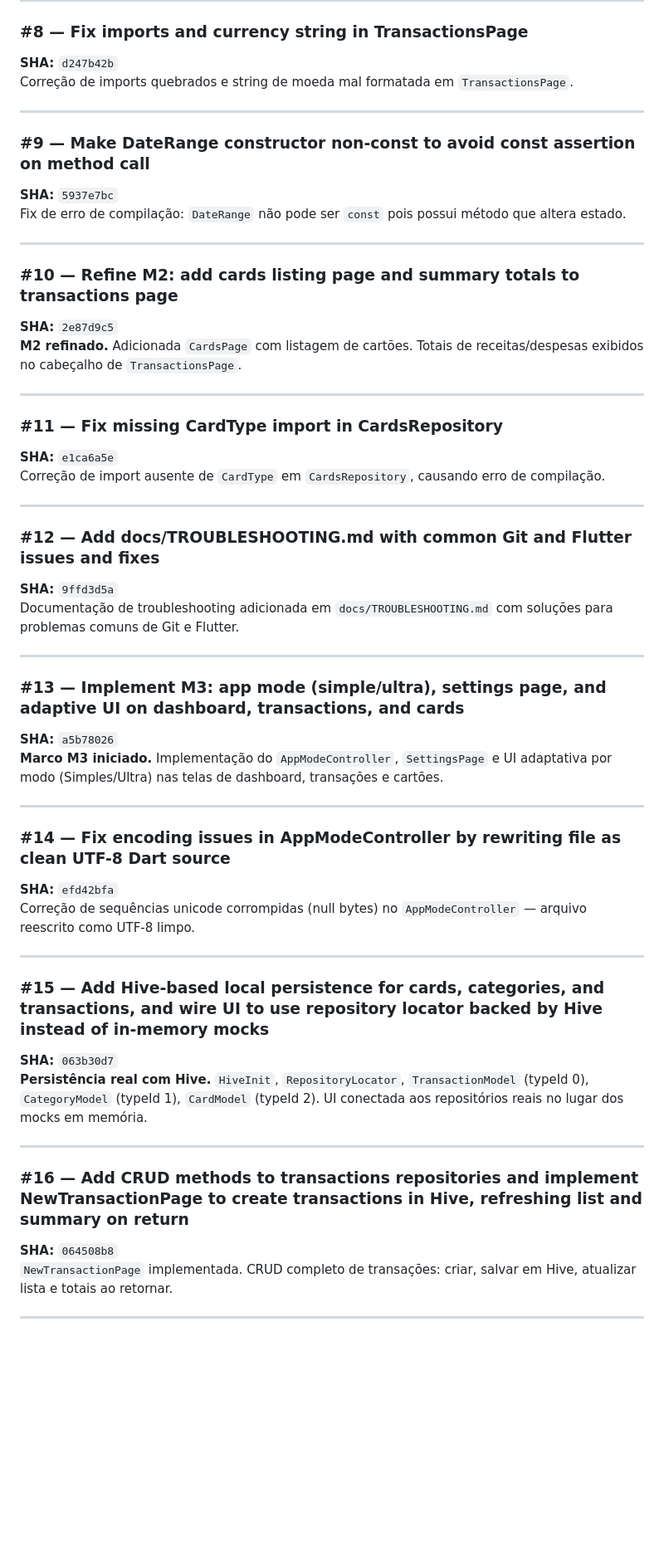
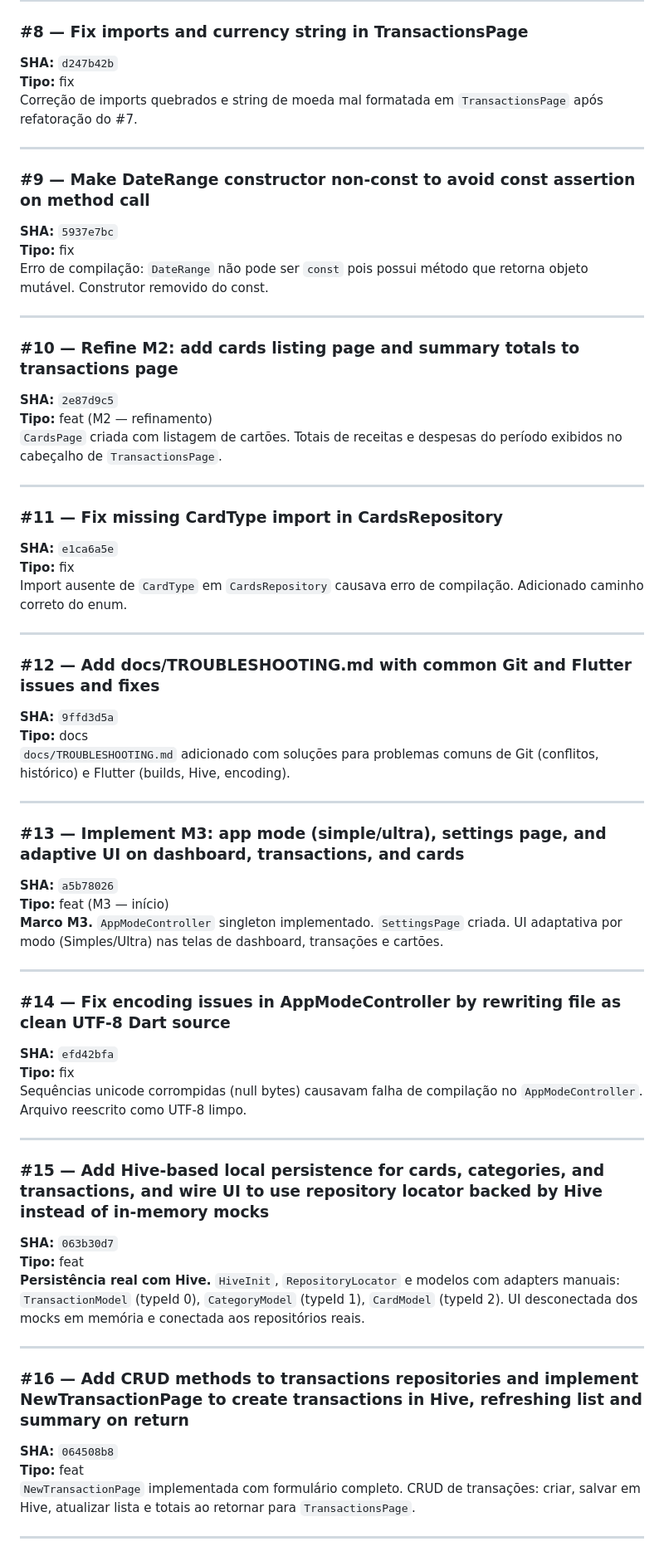
Before and after one commit to hiraokagabriel/FinMe, a Markdown page: CONTEXT.md, the part around one of its changes. Shown at 83% size. Drawn GitHub-style; blank space fills up the shorter version.

```diff
--- a/CONTEXT.md
+++ b/CONTEXT.md
@@ -275,55 +282,64 @@ Refatoração da estrutura de pastas `lib/`. Criação do skeleton inicial do ap
 
 ### #8 — Fix imports and currency string in TransactionsPage
 **SHA:** `d247b42b`
-Correção de imports quebrados e string de moeda mal formatada em `TransactionsPage`.
+**Tipo:** fix
+Correção de imports quebrados e string de moeda mal formatada em `TransactionsPage` após refatoração do #7.
 
 ---
 
 ### #9 — Make DateRange constructor non-const to avoid const assertion on method call
 **SHA:** `5937e7bc`
-Fix de erro de compilação: `DateRange` não pode ser `const` pois possui método que altera estado.
+**Tipo:** fix
+Erro de compilação: `DateRange` não pode ser `const` pois possui método que retorna objeto mutável. Construtor removido do const.
 
 ---
 
 ### #10 — Refine M2: add cards listing page and summary totals to transactions page
 **SHA:** `2e87d9c5`
-**M2 refinado.** Adicionada `CardsPage` com listagem de cartões. Totais de receitas/despesas exibidos no cabeçalho de `TransactionsPage`.
+**Tipo:** feat (M2 — refinamento)
+`CardsPage` criada com listagem de cartões. Totais de receitas e despesas do período exibidos no cabeçalho de `TransactionsPage`.
 
 ---
 
 ### #11 — Fix missing CardType import in CardsRepository
 **SHA:** `e1ca6a5e`
-Correção de import ausente de `CardType` em `CardsRepository`, causando erro de compilação.
+**Tipo:** fix
+Import ausente de `CardType` em `CardsRepository` causava erro de compilação. Adicionado caminho correto do enum.
 
 ---
 
 ### #12 — Add docs/TROUBLESHOOTING.md with common Git and Flutter issues and fixes
 **SHA:** `9ffd3d5a`
-Documentação de troubleshooting adicionada em `docs/TROUBLESHOOTING.md` com soluções para problemas comuns de Git e Flutter.
+**Tipo:** docs
+`docs/TROUBLESHOOTING.md` adicionado com soluções para problemas comuns de Git (conflitos, histórico) e Flutter (builds, Hive, encoding).
 
 ---
 
 ### #13 — Implement M3: app mode (simple/ultra), settings page, and adaptive UI on dashboard, transactions, and cards
 **SHA:** `a5b78026`
-**Marco M3 iniciado.** Implementação do `AppModeController`, `SettingsPage` e UI adaptativa por modo (Simples/Ultra) nas telas de dashboard, transações e cartões.
+**Tipo:** feat (M3 — início)
+**Marco M3.** `AppModeController` singleton implementado. `SettingsPage` criada. UI adaptativa por modo (Simples/Ultra) nas telas de dashboard, transações e cartões.
 
 ---
 
 ### #14 — Fix encoding issues in AppModeController by rewriting file as clean UTF-8 Dart source
 **SHA:** `efd42bfa`
-Correção de sequências unicode corrompidas (null bytes) no `AppModeController` — arquivo reescrito como UTF-8 limpo.
+**Tipo:** fix
+Sequências unicode corrompidas (null bytes) causavam falha de compilação no `AppModeController`. Arquivo reescrito como UTF-8 limpo.
 
 ---
 
 ### #15 — Add Hive-based local persistence for cards, categories, and transactions, and wire UI to use repository locator backed by Hive instead of in-memory mocks
 **SHA:** `063b30d7`
-**Persistência real com Hive.** `HiveInit`, `RepositoryLocator`, `TransactionModel` (typeId 0), `CategoryModel` (typeId 1), `CardModel` (typeId 2). UI conectada aos repositórios reais no lugar dos mocks em memória.
+**Tipo:** feat
+**Persistência real com Hive.** `HiveInit`, `RepositoryLocator` e modelos com adapters manuais: `TransactionModel` (typeId 0), `CategoryModel` (typeId 1), `CardModel` (typeId 2). UI desconectada dos mocks em memória e conectada aos repositórios reais.
 
 ---
 
 ### #16 — Add CRUD methods to transactions repositories and implement NewTransactionPage to create transactions in Hive, refreshing list and summary on return
 **SHA:** `064508b8`
-`NewTransactionPage` implementada. CRUD completo de transações: criar, salvar em Hive, atualizar lista e totais ao retornar.
+**Tipo:** feat
+`NewTransactionPage` implementada com formulário completo. CRUD de transações: criar, salvar em Hive, atualizar lista e totais ao retornar para `TransactionsPage`.
 
 ---
 
```
Also changed, not shown: other parts of CONTEXT.md (+88 -44 lines).
